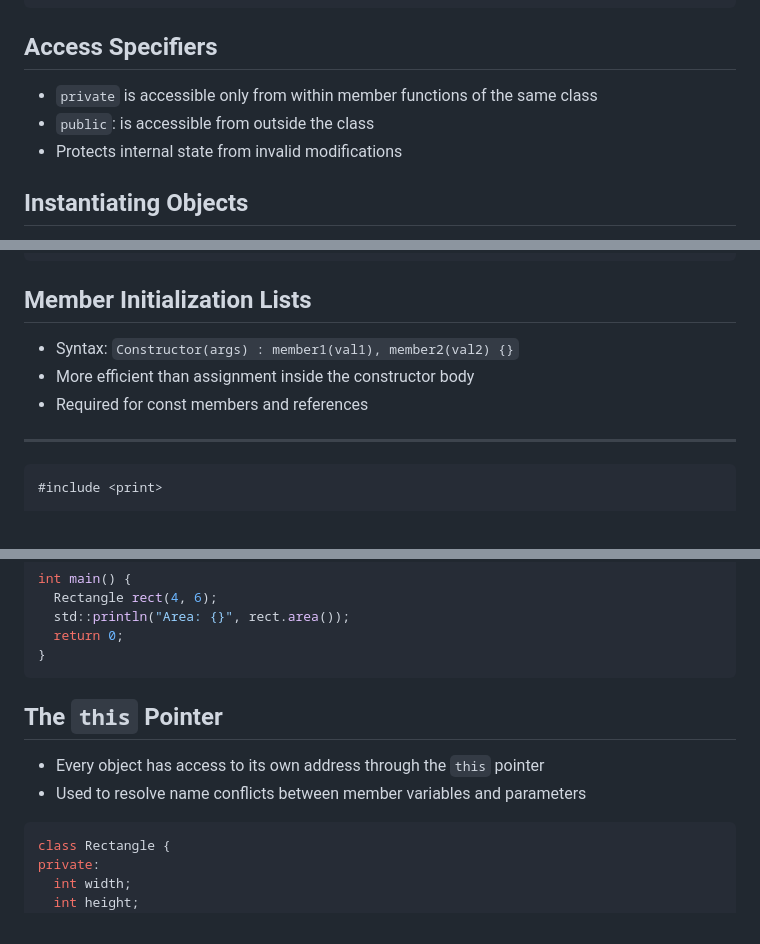
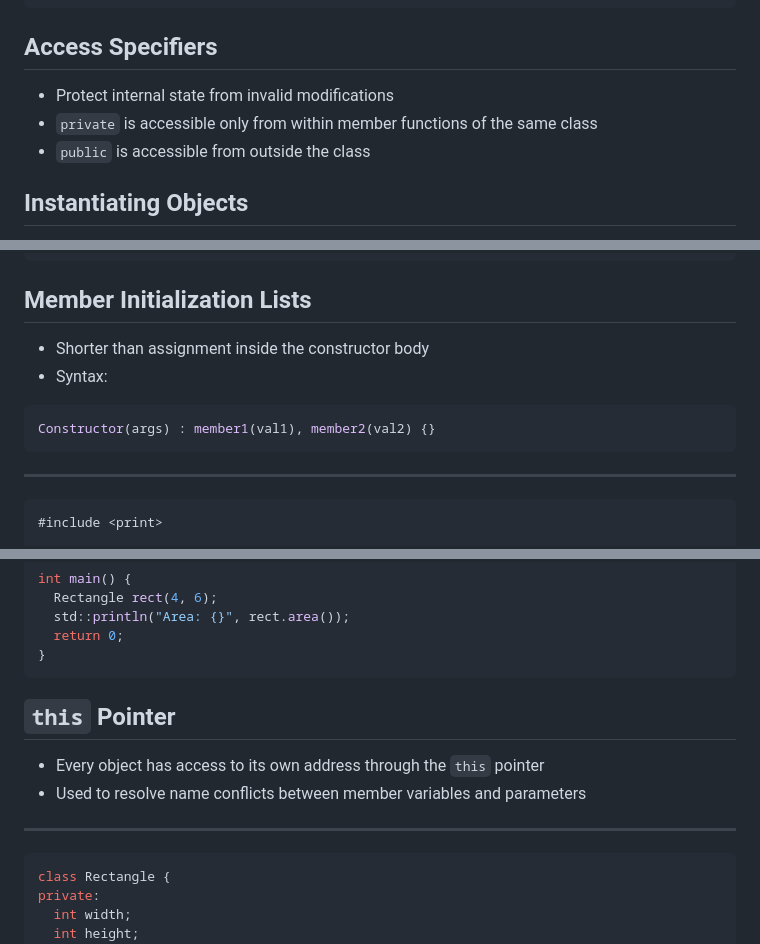
Before and after one commit to jncraton/dsa-cpsc2500, a Markdown page: lectures/07-classes.md, 3 parts joined by grey strips. Drawn GitHub-style.

Commit message:
Adjust formatting

````diff
--- a/lectures/07-classes.md
+++ b/lectures/07-classes.md
@@ -44,9 +44,9 @@ public:
 
 ## Access Specifiers
 
+- Protect internal state from invalid modifications
 - `private` is accessible only from within member functions of the same class
-- `public`: is accessible from outside the class
-- Protects internal state from invalid modifications
+- `public` is accessible from outside the class
 
 ## Instantiating Objects
 
@@ -111,9 +111,12 @@ public:
 
 ## Member Initialization Lists
 
-- Syntax: `Constructor(args) : member1(val1), member2(val2) {}`
-- More efficient than assignment inside the constructor body
-- Required for const members and references
+- Shorter than assignment inside the constructor body
+- Syntax:
+
+```cpp
+Constructor(args) : member1(val1), member2(val2) {}
+```
 
 ---
 
@@ -140,10 +143,12 @@ int main() {
 }
 ```
 
-## The `this` Pointer
+## `this` Pointer
 
 - Every object has access to its own address through the `this` pointer
 - Used to resolve name conflicts between member variables and parameters
+
+---
 
 ```cpp
 class Rectangle {
````
Also changed, not shown: other parts of lectures/07-classes.md (+1 -1 lines).
